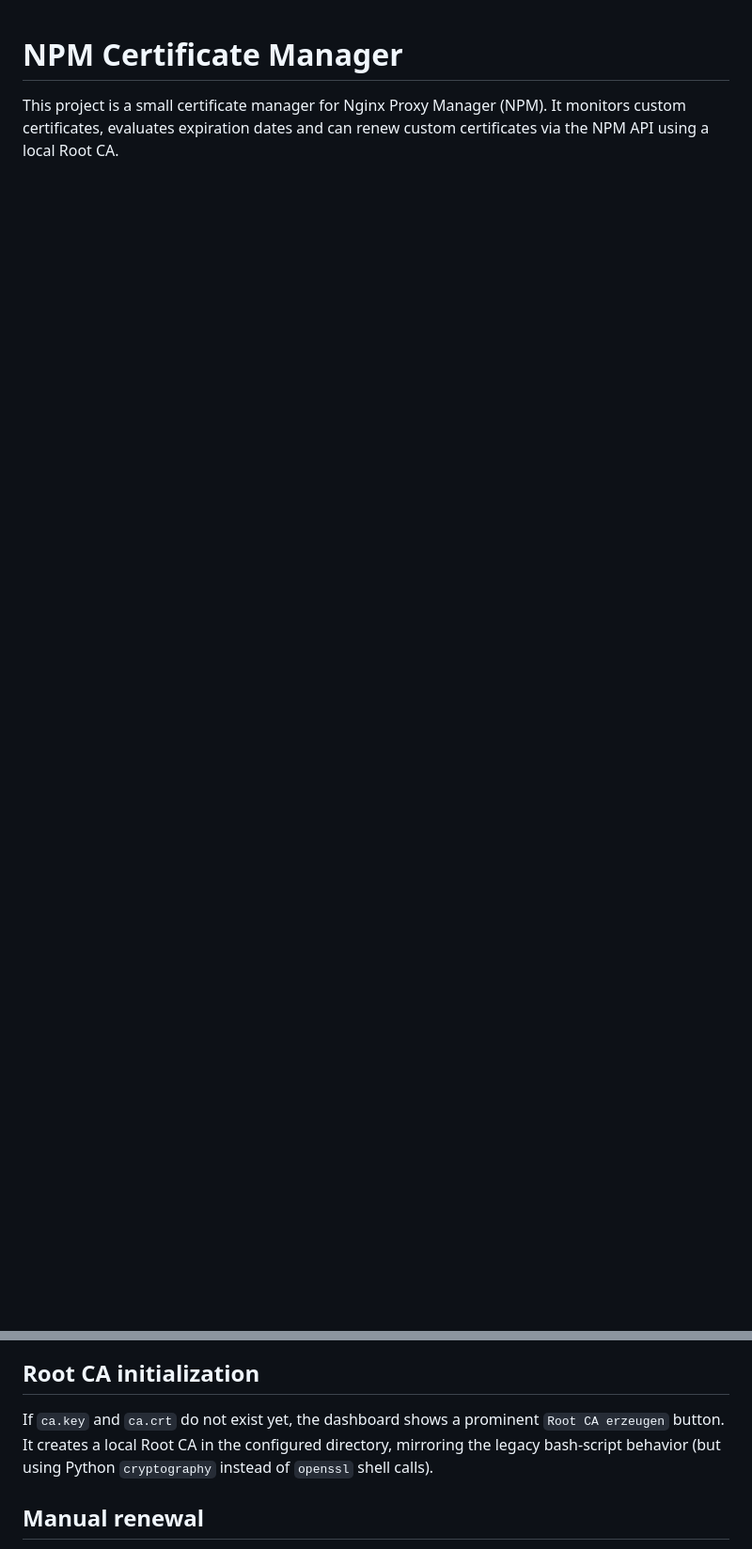
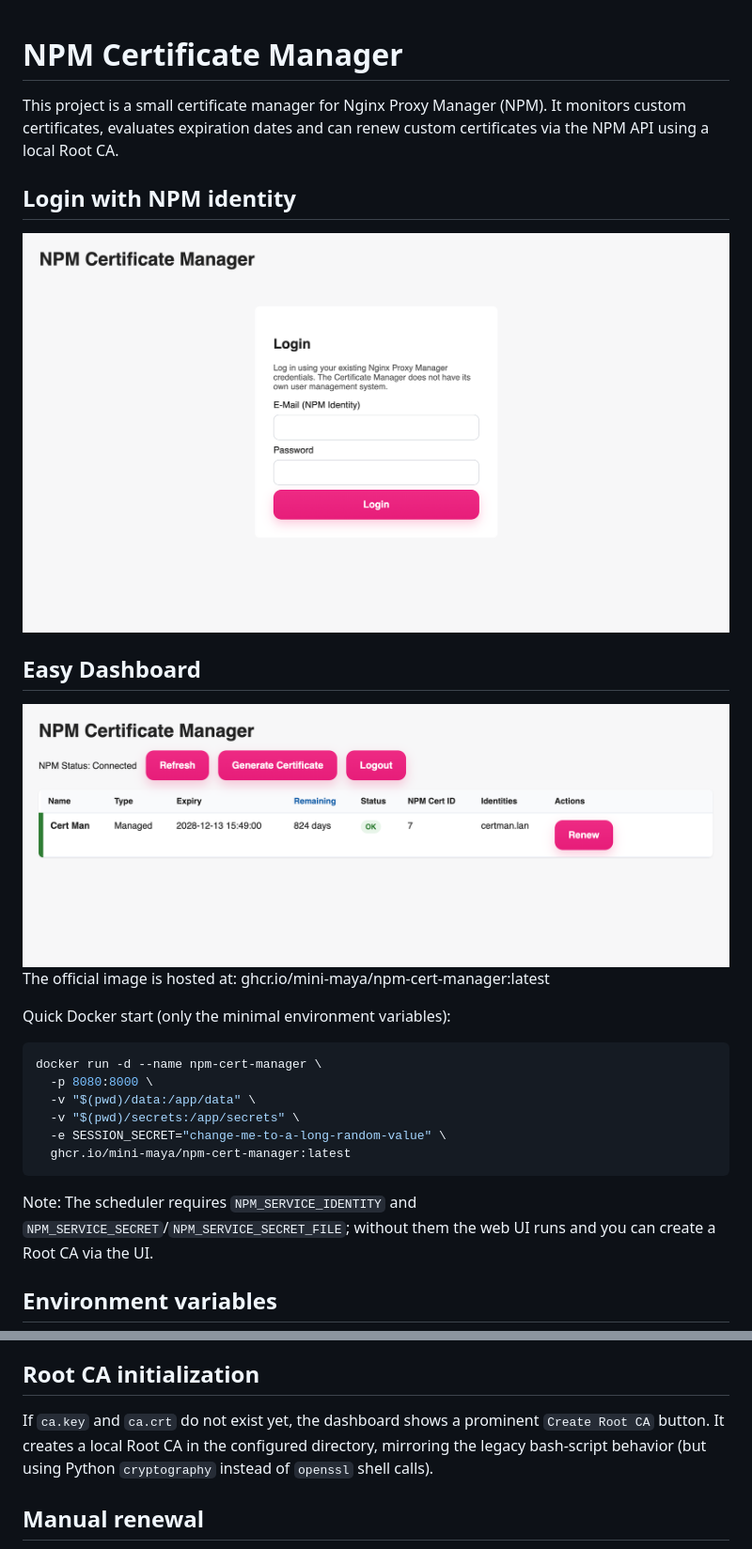
Before and after one commit to mini-maya/npm-cert-manager, a Markdown page: README.md, 2 parts joined by grey strips. Shown: that part at 94% size. GitHub-like rendering; pictures changed too: screenshot_dashboard.png (added), screenshot_login.png (added); blank space fills up the shorter version.

````diff
--- a/README.md
+++ b/README.md
@@ -1,3 +1,33 @@
 # NPM Certificate Manager
 
 This project is a small certificate manager for Nginx Proxy Manager (NPM). It monitors custom certificates, evaluates expiration dates and can renew custom certificates via the NPM API using a local Root CA.
+
+## Login with NPM identity
+
+<picture>
+  <img alt="Login" src="screenshot_login.png">
+</picture>
+
+## Easy Dashboard
+
+<picture>
+  <img alt="Login" src="screenshot_dashboard.png">
+</picture>
+
+The official image is hosted at: ghcr.io/mini-maya/npm-cert-manager:latest
+
+Quick Docker start (only the minimal environment variables):
+
+```bash
+docker run -d --name npm-cert-manager \
+  -p 8080:8000 \
+  -v "$(pwd)/data:/app/data" \
+  -v "$(pwd)/secrets:/app/secrets" \
+  -e SESSION_SECRET="change-me-to-a-long-random-value" \
+  ghcr.io/mini-maya/npm-cert-manager:latest
+```
+
+Note: The scheduler requires `NPM_SERVICE_IDENTITY` and `NPM_SERVICE_SECRET`/`NPM_SERVICE_SECRET_FILE`; without them the web UI runs and you can create a Root CA via the UI.
+
+## Environment variables
+
@@ -60,7 +119,7 @@ See `.env.example` for the complete list.
 
 ## Root CA initialization
 
-If `ca.key` and `ca.crt` do not exist yet, the dashboard shows a prominent `Root CA erzeugen` button. It creates a local Root CA in the configured directory, mirroring the legacy bash-script behavior (but using Python `cryptography` instead of `openssl` shell calls).
+If `ca.key` and `ca.crt` do not exist yet, the dashboard shows a prominent `Create Root CA` button. It creates a local Root CA in the configured directory, mirroring the legacy bash-script behavior (but using Python `cryptography` instead of `openssl` shell calls).
 
 ## Manual renewal
 
````
Also changed, not shown: other parts of README.md (+29 -0 lines), 1 other file.
